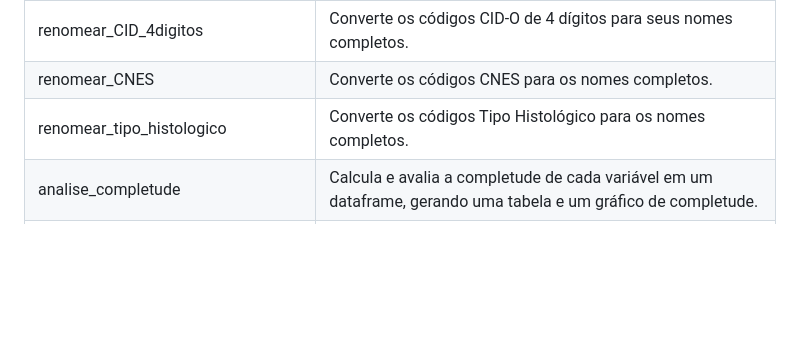
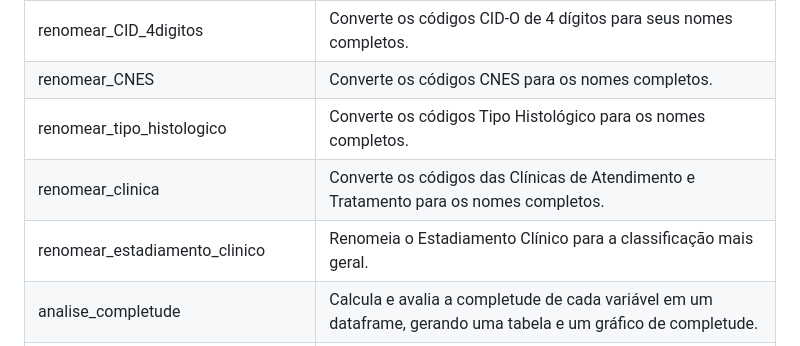
Before and after one commit to andersonlineu/RHCgen, a Markdown page: README.md, the part around one of its changes. Rendered like a GitHub page; blank space fills up the shorter version.

Commit message:
juste da tabela do readme

```diff
--- a/README.md
+++ b/README.md
@@ -17,6 +17,8 @@ O RHCgen é um pacote desenvolvido para a linguagem de programação R, concebid
 | renomear_CID_4digitos           | Converte os códigos CID-O de 4 dígitos para seus nomes completos.                                                               |
 | renomear_CNES                   | Converte os códigos CNES para os nomes completos.                                                                               |
 | renomear_tipo_histologico       | Converte os códigos Tipo Histológico para os nomes completos.                                                                   |
+| renomear_clinica                | Converte os códigos das Clínicas de Atendimento e Tratamento para os nomes completos.                                           |
+| renomear_estadiamento_clinico   | Renomeia o Estadiamento Clínico para a classificação mais geral.                                                                |
 | analise_completude              | Calcula e avalia a completude de cada variável em um dataframe, gerando uma tabela e um gráfico de completude.                  |
 | analise_completude_ano          | Avalia a completude de cada variável por ano, gerando uma tabela detalhada de completude.                                       |
 | verificar_codigos_inconsistentes| Verifica códigos inconsistentes em um dataframe de registros hospitalares de câncer e retorna o quantitativo e a proporção de inconsistências. |
```
Also changed, not shown: other parts of README.md (+1 -0 lines).
